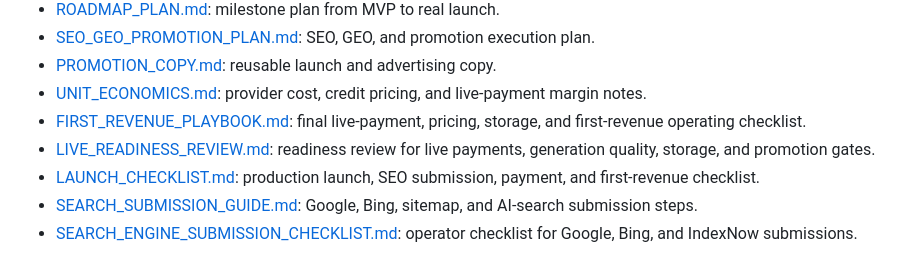
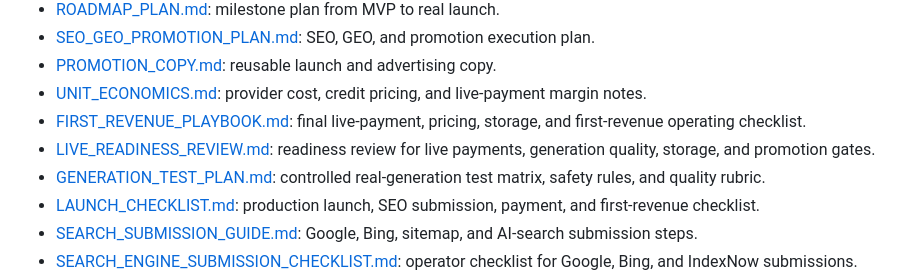
Before and after one commit to yyd841122/PicToVedio, a Markdown page: README.md, the part around the change. Drawn GitHub-style.

Commit message:
Add generation test plan

```diff
--- a/README.md
+++ b/README.md
@@ -260,6 +260,7 @@ Before taking real payments, switch Creem from test mode to live mode in Render
 - [UNIT_ECONOMICS.md](./UNIT_ECONOMICS.md): provider cost, credit pricing, and live-payment margin notes.
 - [FIRST_REVENUE_PLAYBOOK.md](./FIRST_REVENUE_PLAYBOOK.md): final live-payment, pricing, storage, and first-revenue operating checklist.
 - [LIVE_READINESS_REVIEW.md](./LIVE_READINESS_REVIEW.md): readiness review for live payments, generation quality, storage, and promotion gates.
+- [GENERATION_TEST_PLAN.md](./GENERATION_TEST_PLAN.md): controlled real-generation test matrix, safety rules, and quality rubric.
 - [LAUNCH_CHECKLIST.md](./LAUNCH_CHECKLIST.md): production launch, SEO submission, payment, and first-revenue checklist.
 - [SEARCH_SUBMISSION_GUIDE.md](./SEARCH_SUBMISSION_GUIDE.md): Google, Bing, sitemap, and AI-search submission steps.
 - [SEARCH_ENGINE_SUBMISSION_CHECKLIST.md](./SEARCH_ENGINE_SUBMISSION_CHECKLIST.md): operator checklist for Google, Bing, and IndexNow submissions.
```
Also changed, not shown: GENERATION_TEST_PLAN.md (added, +104 -0 lines).
